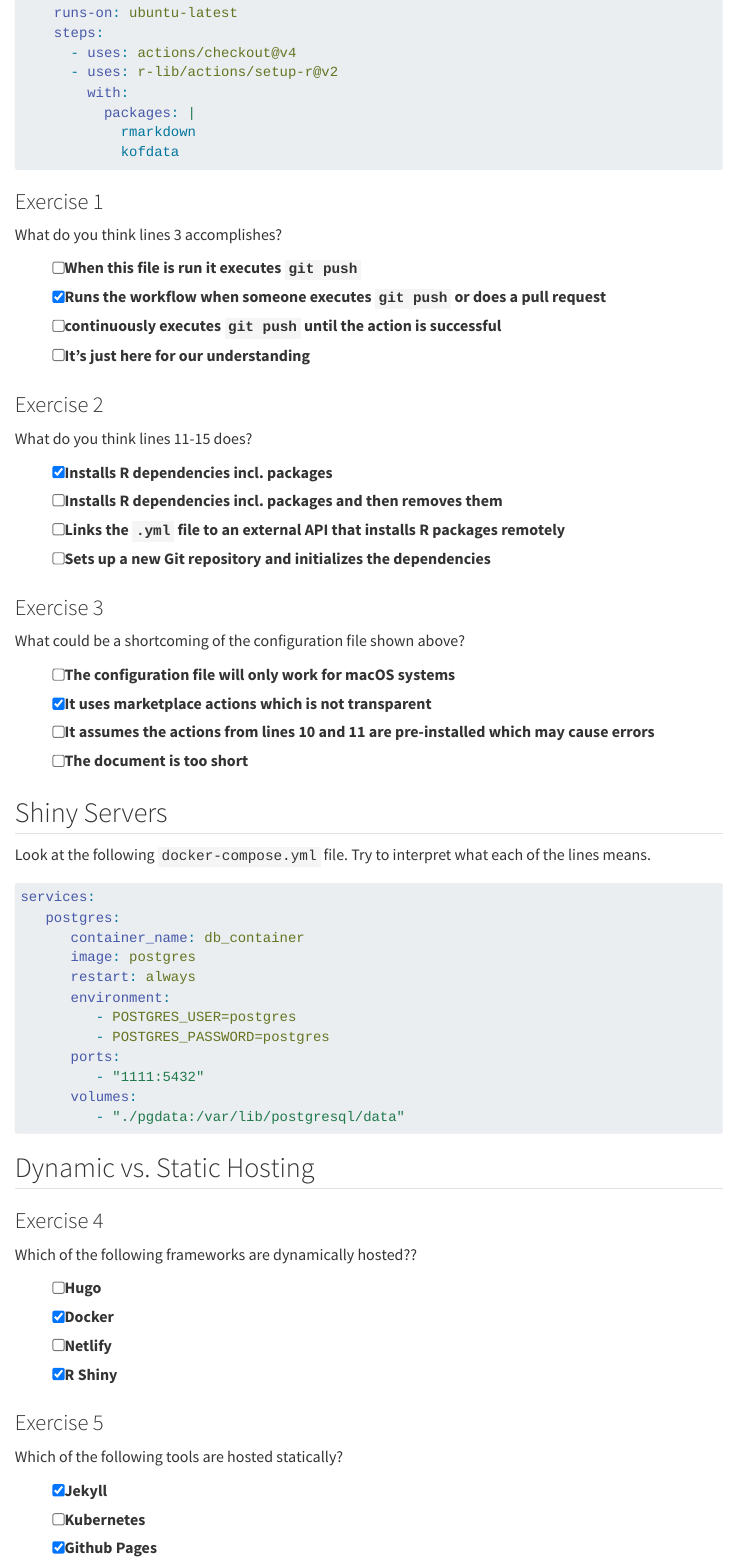
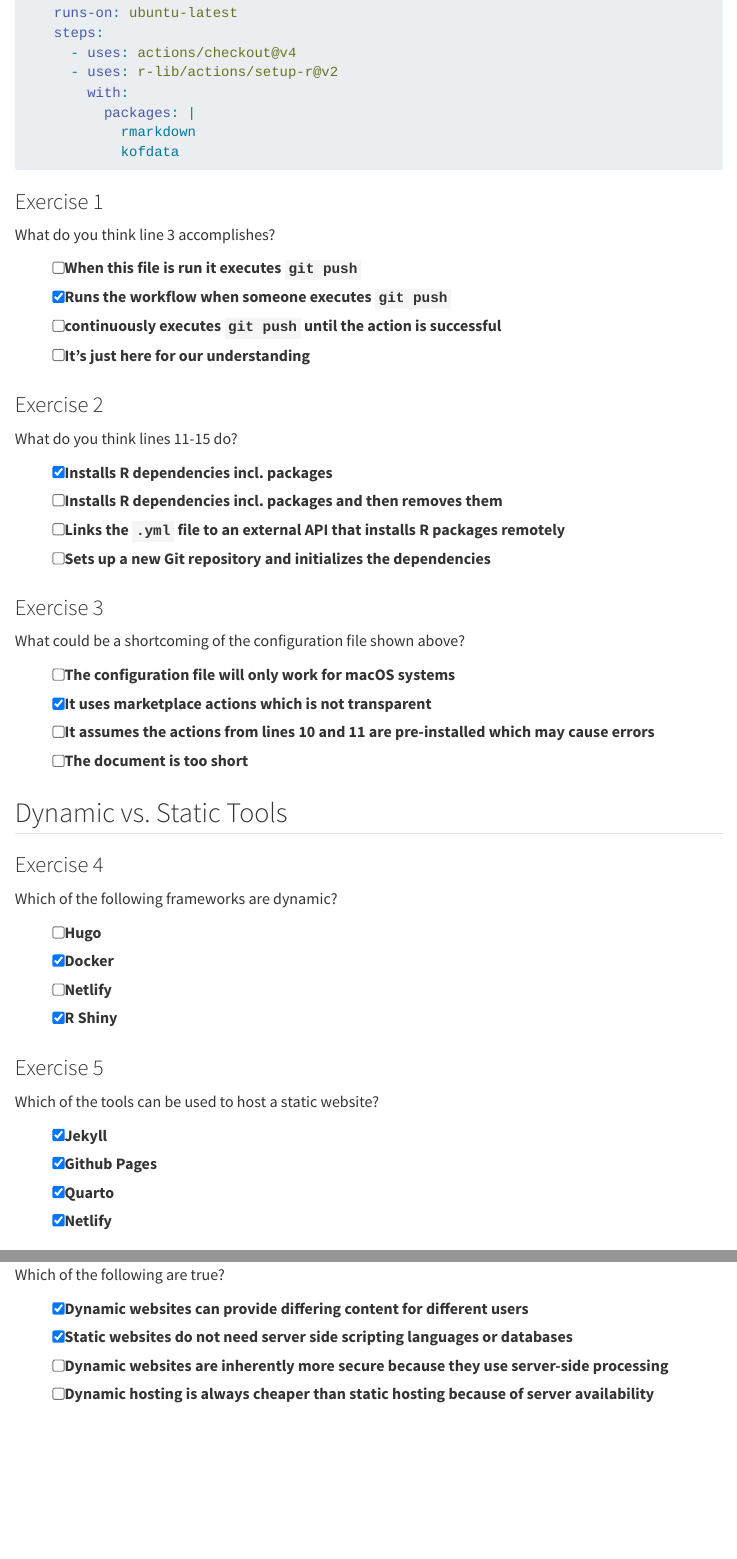
Before and after one commit to h4sci/h4sci-tasks, a Quarto document (infrastructure.qmd): the page in a window 1100 px wide, from 490 px down, and a second part further down, joined at a grey line. Rendered offline with R 4.5, knitr and Pandoc in place of Quarto, with nearby package versions; menus at the side of the page are left out.

Commit message:
added comment to workflows, fixed spelling

````diff
--- a/infrastructure.qmd
+++ b/infrastructure.qmd
@@ -53,18 +53,18 @@
 
 ### Exercise 1
 
-What do you think lines 3 accomplishes?
+What do you think line 3 accomplishes?
 
 :::{.quiz-multichoice}
 - [ ] [When this file is run it executes `git push` ]{hint="x"}
-- [X] [Runs the workflow when someone executes `git push` or does a pull request]{hint="o"}
+- [X] [Runs the workflow when someone executes `git push`]{hint="o"}
 - [ ] [continuously executes `git push` until the action is successful]{hint="x"}
 - [ ] [It's just here for our understanding]{hint="x"}
 :::
 
 ### Exercise 2
 <!-- TODO: get line numbering in yml -->
-What do you think lines 11-15 does?
+What do you think lines 11-15 do?
 
 :::{.quiz-multichoice}
 - [X] [Installs R dependencies incl. packages]{hint="o"}
@@ -84,30 +84,12 @@
 - [ ] [The document is too short]{hint="x"}
 :::
 
-## Shiny Servers
 
-Look at the following `docker-compose.yml` file. Try to interpret what each of the lines means.
-
-```yml
-services:
-   postgres:
-      container_name: db_container
-      image: postgres
-      restart: always
-      environment:
-         - POSTGRES_USER=postgres
-         - POSTGRES_PASSWORD=postgres
-      ports:
-         - "1111:5432"
-      volumes:
-         - "./pgdata:/var/lib/postgresql/data"
-```
-
-## Dynamic vs. Static Hosting
+## Dynamic vs. Static Tools
 
 ### Exercise 4
-
-Which of the following frameworks are dynamically hosted??
+<!-- wording vague... -->
+Which of the following frameworks are dynamic?
 
 :::{.quiz-multichoice}
 - [ ] [Hugo]{hint="x"}
@@ -118,10 +100,9 @@
 
 ### Exercise 5
 
-Which of the following tools are hosted statically?
+Which of the tools can be used to host a static website?
 
 :::{.quiz-multichoice}
-- [X] [Jekyll]{hint="x"}
-- [ ] [Kubernetes]{hint="x"}
+- [X] [Jekyll]{hint="o"}
 - [X] [Github Pages]{hint="o"}
 - [X] [Quarto]{hint="o"}
````
Also changed, not shown: .github/workflows/main.yml (+1 -0 lines), infrastructure.qmd (3 more changed lines).
